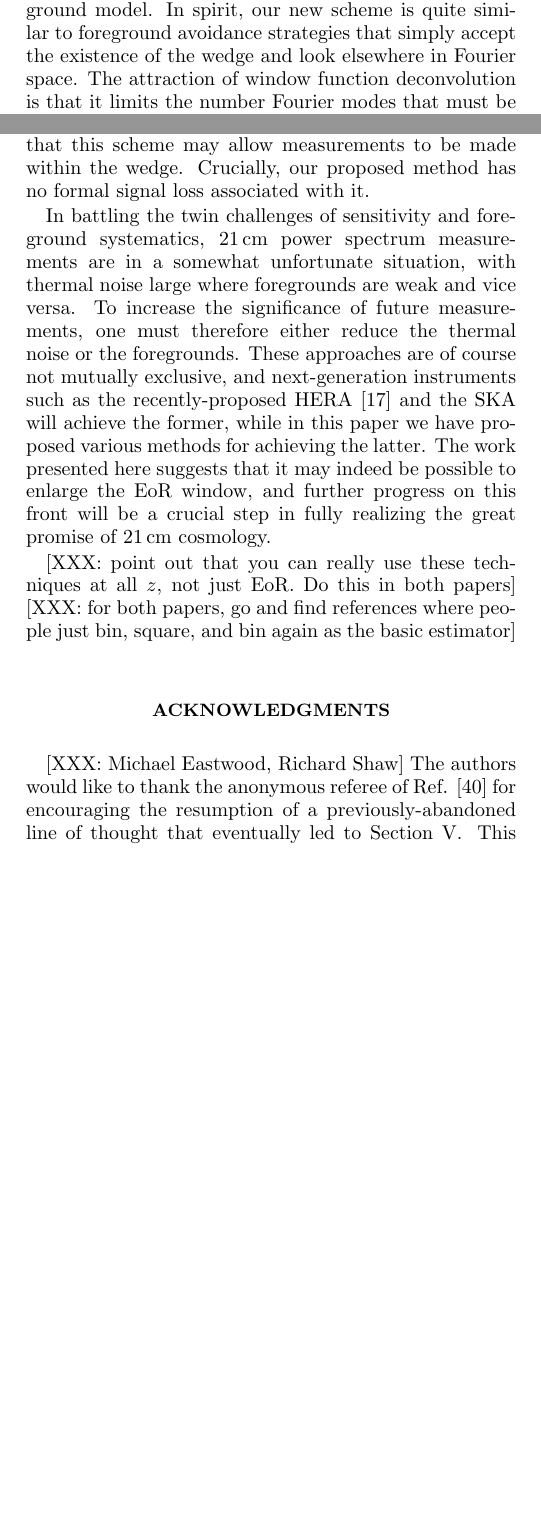
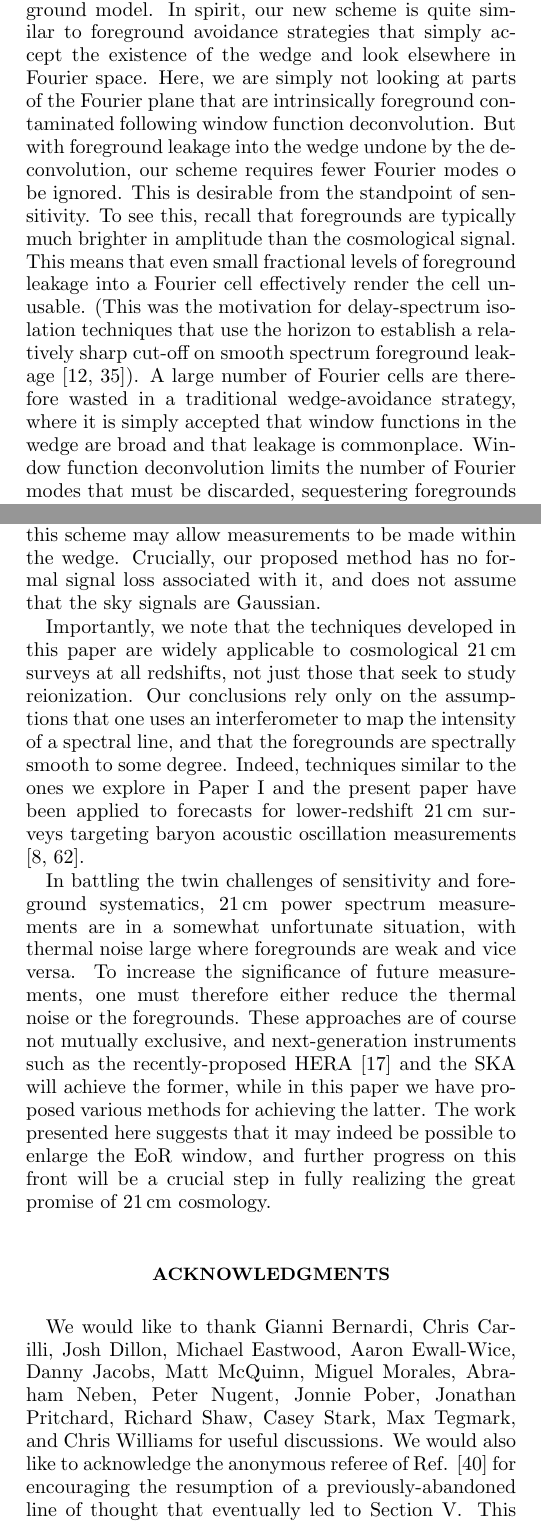
Before and after one commit to acliu/EoRWindowPaper2, a LaTeX paper (wedgeFormalismPartB.tex): two parts of the columns of pages 13 and 16 of 18 before the commit and two parts of the columns of pages 13 and 16 of 19 after it, joined at a grey line, cut so that both start at the same text, the shorter picture padded with empty space. Compiled offline with pdfLaTeX.

Commit message:
Emphasized cool features of fg isolation; added acknowledgments

```diff
--- a/wedgeFormalismPartB.tex
+++ b/wedgeFormalismPartB.tex
@@ -451,7 +453,7 @@ The deconvolution of the window functions, however, opens the door to one more r
 \end{equation}
 where blank portions of the matrix are zero, and we have assumed that the matrix elements are ordered in such a way that one cycles through the different $k_\perp$ values more rapidly than the $k_\parallel$ values, so that a projection matrix eliminating the $N$ lowest $k_\parallel$ values is formed by zeroing out the first $N \times N_{k_\perp}$ rows and columns of an identity matrix, where $N_{k_\perp}$ is the number of different values of $k_\perp$ on our Fourier grid.
 
-By projecting out the lowest (and presumably most foreground contaminated) $k_\parallel$ mode(s), we have immunized ourselves against any foreground modeling uncertainties in those modes, solving the second problem enumerated above.  The approach suggested here therefore stands in contrast to the optimal methods used in the previous section, which depended on having a full foreground model.  In spirit, our new scheme is quite similar to foreground avoidance strategies that simply accept the existence of the wedge and look elsewhere in Fourier space.  The attraction of window function deconvolution is that it limits the number Fourier modes that must be discarded.
+By projecting out the lowest (and presumably most foreground contaminated) $k_\parallel$ mode(s), we have immunized ourselves against any foreground modeling uncertainties in those modes, solving the second problem enumerated above.  The approach suggested here therefore stands in contrast to the optimal methods used in the previous section, which depended on having a full foreground model.  In spirit, our new scheme is quite similar to foreground avoidance strategies that simply accept the existence of the wedge and look elsewhere in Fourier space.  Here, we are simply not looking at parts of the Fourier plane that are intrinsically foreground contaminated following window function deconvolution.  But with foreground leakage into the wedge undone by the deconvolution, our scheme requires fewer Fourier modes o be ignored.  This is desirable from the standpoint of sensitivity.  To see this, recall that foregrounds are typically much brighter in amplitude than the cosmological signal.  This means that even small fractional levels of foreground leakage into a Fourier cell effectively render the cell unusable.  (This was the motivation for delay-spectrum isolation techniques that use the horizon to establish a relatively sharp cut-off on smooth spectrum foreground leakage \cite{Parsons2012b,Parsons2013}).  A large number of Fourier cells are therefore wasted in a traditional wedge-avoidance strategy, where it is simply accepted that window functions in the wedge are broad and that leakage is commonplace.  Window function deconvolution limits the number of Fourier modes that must be discarded, sequestering foregrounds to Fourier cells where the foregrounds intrinsically reside (and are therefore irretrievably lost anyway), allowing greater signal-to-noise in other regions.
 
 Importantly, we emphasize that it is possible to isolate and project out the low $k_\parallel$ modes whether or not the underlying fluctuations are Gaussian.  This is because Eq. \eqref{eq:WindExplicitForm} for the window function matrix depends only two-point statistics.  The window function matrix therefore accurately describes the relationship between the true power spectrum and our measured one.  This allows the low $k_\parallel$ modes to be isolated even if those fluctuations are non-Gaussian.  Once those modes have been projected out, it is irrelevant whether the foregrounds there were non-Gaussian or not, since they no longer have any impact on our measurement, thus solving the third problem on our list.
 
@@ -507,16 +509,14 @@ In Paper I we examined a basic noise-weighted estimator of the power spectrum.
 
 In Section \ref{sec:BetterEst}, we considered the larger class of non-separable estimators.  Performing a numerical analysis of what is a provably optimal estimator, we find that the optimal estimator's window functions are naturally shifted away from the deepest depths of the wedge.  However, the optimal estimator is able to reduce the foreground biases and errors by up to factors of $10^5$ in power at the edge of the wedge, thus enlarging the EoR window slightly.
 
-With a fully covariant framework (and thus the ability to compute window functions), one can trade ``horizontal error bars" for ``vertical error bars" in a power spectrum measurement.  By reducing the horizontal error bars (i.e., by narrowing the window functions), one can reduce the leakage of foregrounds across the Fourier plane, which was what caused the foreground wedge in the first place.  In Section \ref{sec:Decorr}, we proposed a foreground isolation scheme where the window functions are first fully deconvolved to delta functions in order to isolate the foregrounds are much as possible.  This is followed by a zeroing out of modes that still contain a large foreground contamination, before a final resmoothing (or rebinning) of the $k_\perp k_\parallel$ plane to reduce the vertical error bars, which were inadvertently magnified by the window function deconvolution.  While future work is required to tame expected numerical issues, early indications suggest that this scheme may allow measurements to be made within the wedge.  Crucially, our proposed method has no formal signal loss associated with it.
+With a fully covariant framework (and thus the ability to compute window functions), one can trade ``horizontal error bars" for ``vertical error bars" in a power spectrum measurement.  By reducing the horizontal error bars (i.e., by narrowing the window functions), one can reduce the leakage of foregrounds across the Fourier plane, which was what caused the foreground wedge in the first place.  In Section \ref{sec:Decorr}, we proposed a foreground isolation scheme where the window functions are first fully deconvolved to delta functions in order to isolate the foregrounds are much as possible.  This is followed by a zeroing out of modes that still contain a large foreground contamination, before a final resmoothing (or rebinning) of the $k_\perp k_\parallel$ plane to reduce the vertical error bars, which were inadvertently magnified by the window function deconvolution.  While future work is required to tame expected numerical issues, early indications suggest that this scheme may allow measurements to be made within the wedge.  Crucially, our proposed method has no formal signal loss associated with it, and does not assume that the sky signals are Gaussian.
+
+Importantly, we note that the techniques developed in this paper are widely applicable to cosmological $21\,\textrm{cm}$ surveys at all redshifts, not just those that seek to study reionization.  Our conclusions rely only on the assumptions that one uses an interferometer to map the intensity of a spectral line, and that the foregrounds are spectrally smooth to some degree.  Indeed, techniques similar to the ones we explore in Paper I and the present paper have been applied to forecasts for lower-redshift $21\,\textrm{cm}$ surveys targeting baryon acoustic oscillation measurements \cite{Shaw2014a,Shaw2014b}.
 
 In battling the twin challenges of sensitivity and foreground systematics, $21\,\textrm{cm}$ power spectrum measurements are in a somewhat unfortunate situation, with thermal noise large where foregrounds are weak and vice versa.  To increase the significance of future measurements, one must therefore either reduce the thermal noise or the foregrounds.  These approaches are of course not mutually exclusive, and next-generation instruments such as the recently-proposed HERA \cite{Pober2014} and the SKA will achieve the former, while in this paper we have proposed various methods for achieving the latter.  The work presented here suggests that it may indeed be possible to enlarge the EoR window, and further progress on this front will be a crucial step in fully realizing the great promise of $21\,\textrm{cm}$ cosmology.
 
-[XXX: point out that you can really use these techniques at all $z$, not just EoR.  Do this in both papers]
-[XXX: for both papers, go and find references where people just bin, square, and bin again as the basic estimator]
-
 \section*{Acknowledgments}
-[XXX: Michael Eastwood, Richard Shaw]
-The authors would like to thank the anonymous referee of Ref. \cite{Dillon2014} for encouraging the resumption of a previously-abandoned line of thought that eventually led to Section \ref{sec:Decorr}.
+We would like to thank Gianni Bernardi, Chris Carilli, Josh Dillon, Michael Eastwood, Aaron Ewall-Wice, Danny Jacobs, Matt McQuinn, Miguel Morales, Abraham Neben, Peter Nugent, Jonnie Pober, Jonathan Pritchard, Richard Shaw, Casey Stark, Max Tegmark, and Chris Williams for useful discussions.  We would also like to acknowledge the anonymous referee of Ref. \cite{Dillon2014} for encouraging the resumption of a previously-abandoned line of thought that eventually led to Section \ref{sec:Decorr}.
 This research used resources of the National Energy Research
 Scientific Computing Center, which is supported by the Office of
 Science of the U.S. Department of Energy under Contract No.
```
Also changed, not shown: wedgeFormalismPartB.tex (12 more changed lines).
